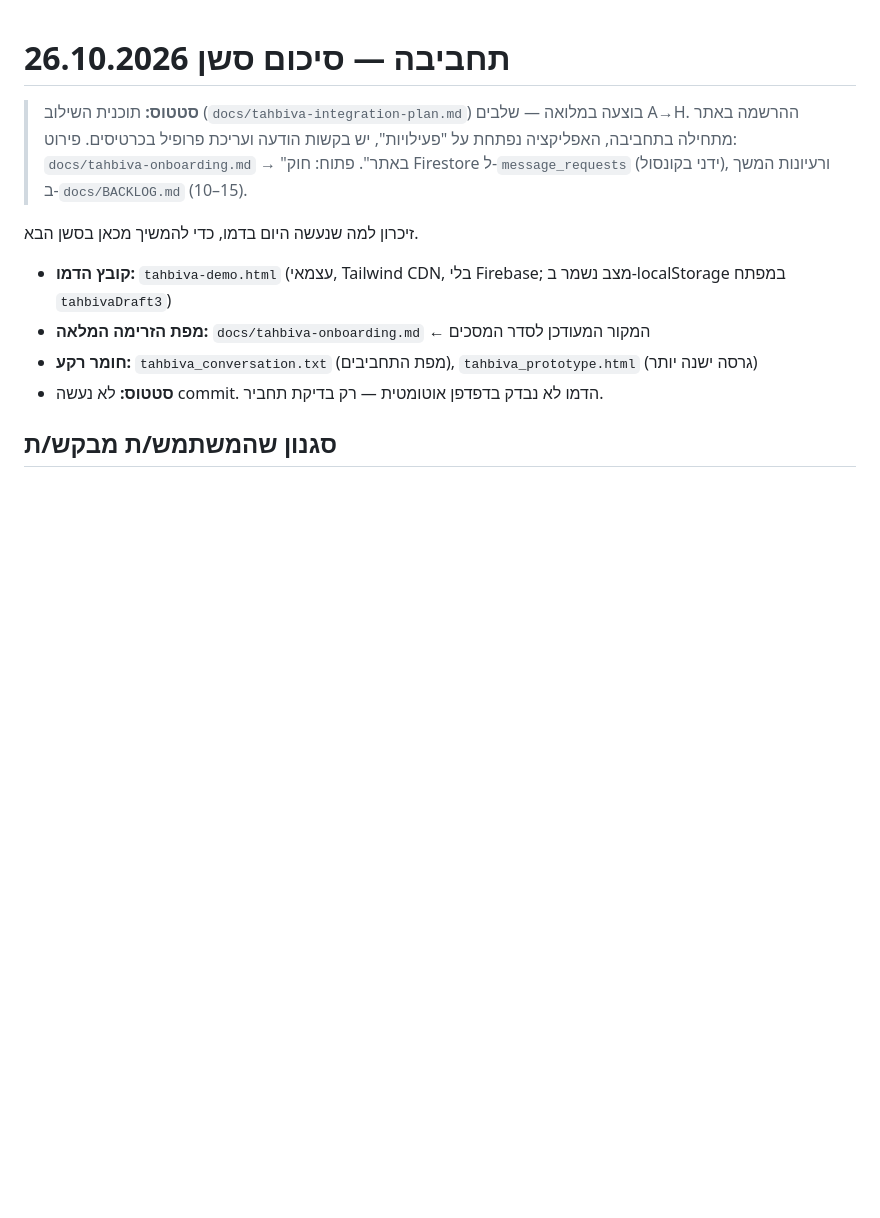
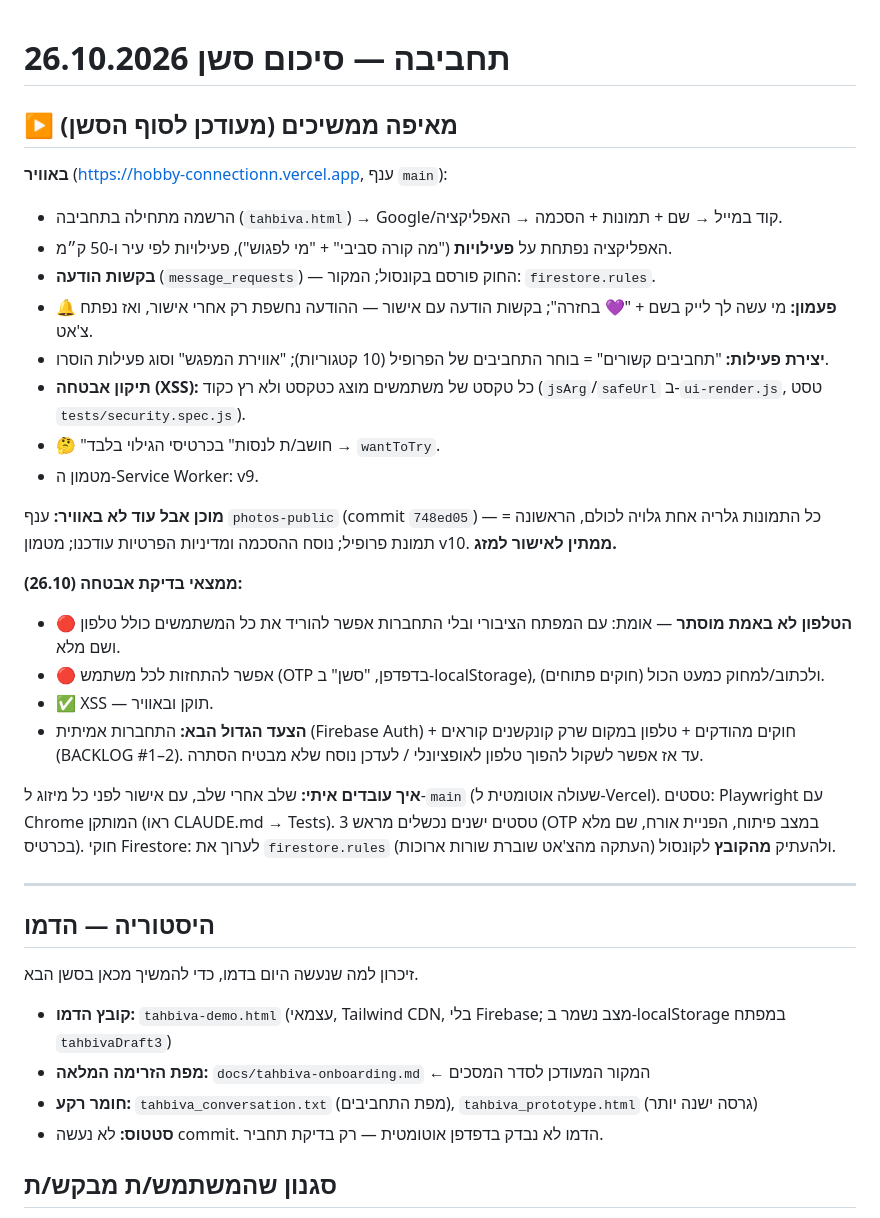
Before and after one commit to zivv1992-coder/HobbyMatch, a Markdown page: docs/tahbiva-session-2026-10-26.md, the part around the change. GitHub-like rendering; blank space fills up the shorter version.

Commit message:
docs: session resume notes (what's live, photos branch pending, security findings)
Co-Authored-By: Claude Opus 5.5 <noreply@anthropic.com>

```diff
--- a/docs/tahbiva-session-2026-10-26.md
+++ b/docs/tahbiva-session-2026-10-26.md
@@ -1,8 +1,34 @@
 # תחביבה — סיכום סשן 26.10.2026
 
-> **סטטוס:** תוכנית השילוב (`docs/tahbiva-integration-plan.md`) בוצעה במלואה — שלבים A→H. ההרשמה באתר מתחילה בתחביבה,
-> האפליקציה נפתחת על "פעילויות", יש בקשות הודעה ועריכת פרופיל בכרטיסים. פירוט: `docs/tahbiva-onboarding.md` → "באתר".
-> פתוח: חוק Firestore ל-`message_requests` (ידני בקונסול), ורעיונות המשך ב-`docs/BACKLOG.md` (10–15).
+## ▶️ מאיפה ממשיכים (מעודכן לסוף הסשן)
+
+**באוויר** (https://hobby-connectionn.vercel.app, ענף `main`):
+- הרשמה מתחילה בתחביבה (`tahbiva.html`) → Google/קוד במייל → שם + תמונות + הסכמה → האפליקציה.
+- האפליקציה נפתחת על **פעילויות** ("מה קורה סביבי" + "מי לפגוש"), פעילויות לפי עיר ו-50 ק״מ.
+- **בקשות הודעה** (`message_requests`) — החוק פורסם בקונסול; המקור: `firestore.rules`.
+- **🔔 פעמון:** מי עשה לך לייק בשם + "💜 בחזרה"; בקשות הודעה עם אישור — ההודעה נחשפת רק אחרי אישור, ואז נפתח צ'אט.
+- **יצירת פעילות:** "תחביבים קשורים" = בוחר התחביבים של הפרופיל (10 קטגוריות); "אווירת המפגש" וסוג פעילות הוסרו.
+- **תיקון אבטחה (XSS):** כל טקסט של משתמשים מוצג כטקסט ולא רץ כקוד (`jsArg`/`safeUrl` ב-`ui-render.js`, טסט `tests/security.spec.js`).
+- 🤔 "חושב/ת לנסות" בכרטיסי הגילוי בלבד → `wantToTry`.
+- מטמון ה-Service Worker: v9.
+
+**מוכן אבל עוד לא באוויר:** ענף `photos-public` (commit `748ed05`) — כל התמונות גלריה אחת גלויה לכולם,
+הראשונה = תמונת פרופיל; נוסח ההסכמה ומדיניות הפרטיות עודכנו; מטמון v10. **ממתין לאישור למזג.**
+
+**ממצאי בדיקת אבטחה (26.10):**
+- 🔴 **הטלפון לא באמת מוסתר** — אומת: עם המפתח הציבורי ובלי התחברות אפשר להוריד את כל המשתמשים כולל טלפון ושם מלא.
+- 🔴 אפשר להתחזות לכל משתמש (OTP בדפדפן, "סשן" ב-localStorage), ולכתוב/למחוק כמעט הכול (חוקים פתוחים).
+- ✅ XSS — תוקן ובאוויר.
+- **הצעד הגדול הבא:** התחברות אמיתית (Firebase Auth) + חוקים מהודקים + טלפון במקום שרק קונקשנים קוראים (BACKLOG #1–2).
+  עד אז אפשר לשקול להפוך טלפון לאופציונלי / לעדכן נוסח שלא מבטיח הסתרה.
+
+**איך עובדים איתי:** שלב אחרי שלב, עם אישור לפני כל מיזוג ל-`main` (שעולה אוטומטית ל-Vercel).
+טסטים: Playwright עם Chrome המותקן (ראו CLAUDE.md → Tests). 3 טסטים ישנים נכשלים מראש (OTP במצב פיתוח, הפניית אורח, שם מלא בכרטיס).
+חוקי Firestore: לערוך את `firestore.rules` ולהעתיק **מהקובץ** לקונסול (העתקה מהצ'אט שוברת שורות ארוכות).
+
+---
+
+## היסטוריה — הדמו
 
 זיכרון למה שנעשה היום בדמו, כדי להמשיך מכאן בסשן הבא.
 
```
Also changed, not shown: docs/BACKLOG.md (+4 -0 lines).
